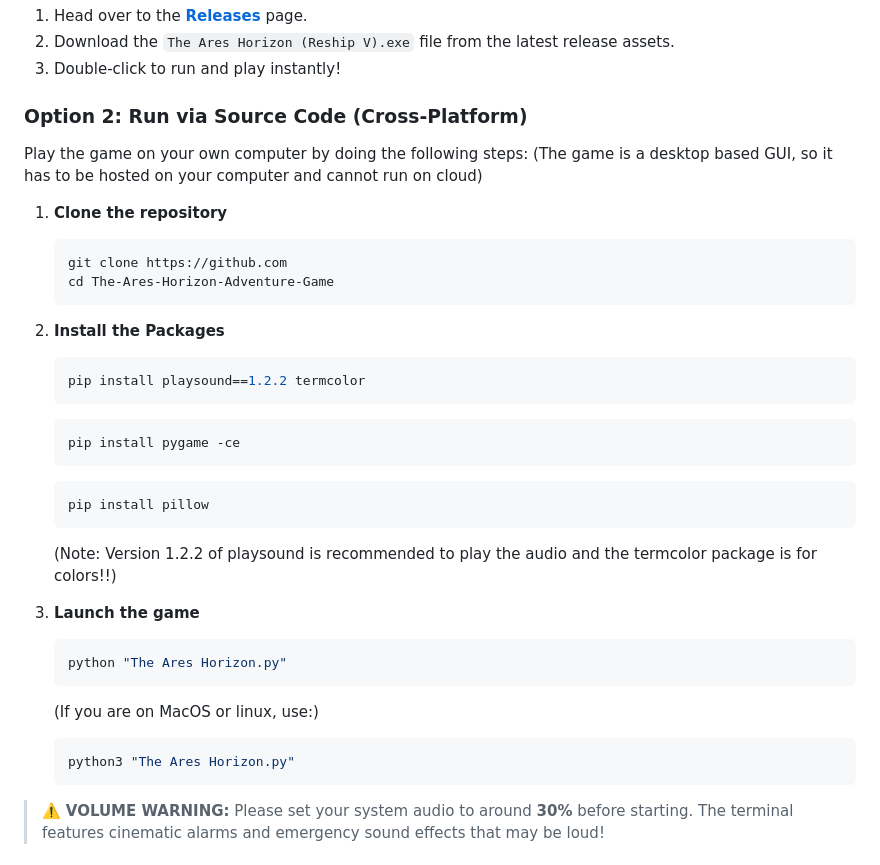
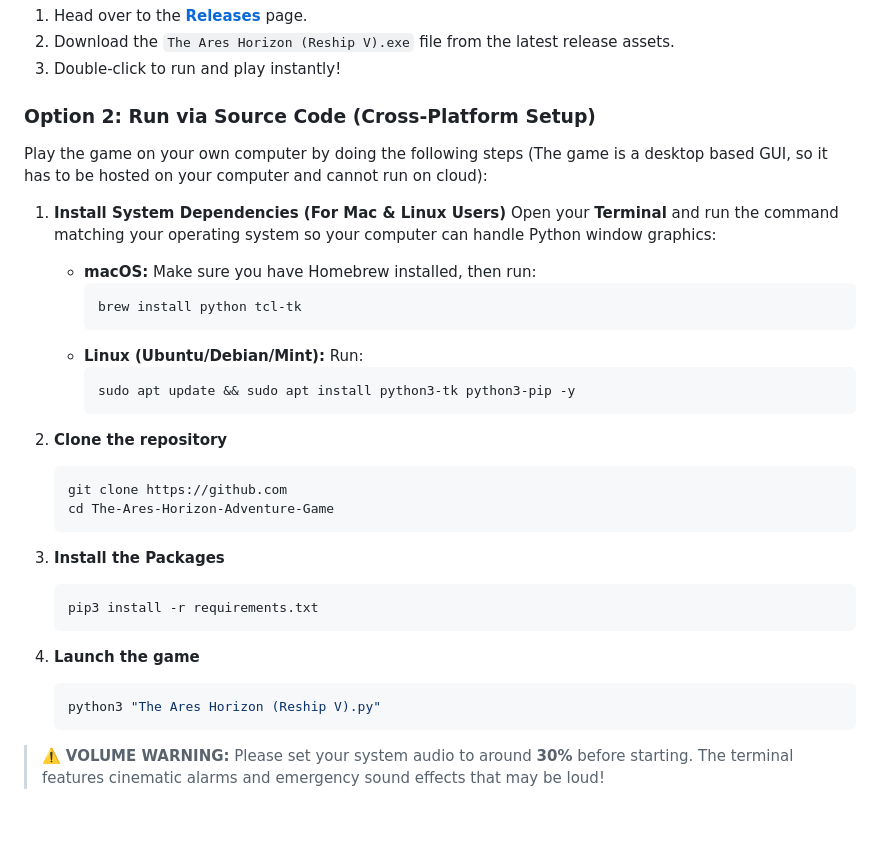
Before and after one commit to alomnsh/The-Ares-Horizon, a Markdown page: README.md, the part around the change. Rendered like a GitHub page; blank space fills up the shorter version.

Commit message:
Revise README for cross-platform setup instructions
Updated instructions for running the game via source code, including system dependencies and installation steps.

````diff
--- a/README.md
+++ b/README.md
@@ -10,37 +10,36 @@ A choice python adventure game where the player takes a high-stake role of a Fli
 2. Download the `The Ares Horizon (Reship V).exe` file from the latest release assets.
 3. Double-click to run and play instantly!
 
-### Option 2: Run via Source Code (Cross-Platform)
-Play the game on your own computer by doing the following steps:
-(The game is a desktop based GUI, so it has to be hosted on your computer and cannot run on cloud)
+### Option 2: Run via Source Code (Cross-Platform Setup)
 
-1. **Clone the repository**
+Play the game on your own computer by doing the following steps (The game is a desktop based GUI, so it has to be hosted on your computer and cannot run on cloud):
+
+1. **Install System Dependencies (For Mac & Linux Users)**
+   Open your **Terminal** and run the command matching your operating system so your computer can handle Python window graphics:
+
+   * **macOS:** Make sure you have Homebrew installed, then run:
+     ```bash
+     brew install python tcl-tk
+     ```
+   * **Linux (Ubuntu/Debian/Mint):** Run:
+     ```bash
+     sudo apt update && sudo apt install python3-tk python3-pip -y
+     ```
+
+2. **Clone the repository**
    ```bash
    git clone https://github.com
    cd The-Ares-Horizon-Adventure-Game
    ```
 
-2. **Install the Packages**
+3. **Install the Packages**
    ```bash
-   pip install playsound==1.2.2 termcolor
+   pip3 install -r requirements.txt
    ```
 
+4. **Launch the game**
    ```bash
-   pip install pygame -ce
-   ```
-
-   ```bash
-   pip install pillow
-   ```
-   (Note: Version 1.2.2 of playsound is recommended to play the audio and the termcolor package is for colors!!)
-
-3. **Launch the game**
-   ```bash
-   python "The Ares Horizon.py"
-   ```
-   (If you are on MacOS or linux, use:)
-   ```bash
-   python3 "The Ares Horizon.py"
+   python3 "The Ares Horizon (Reship V).py"
    ```
 > ⚠️ **VOLUME WARNING:** Please set your system audio to around **30%** before starting. The terminal features cinematic alarms and emergency sound effects that may be loud!
 
````
